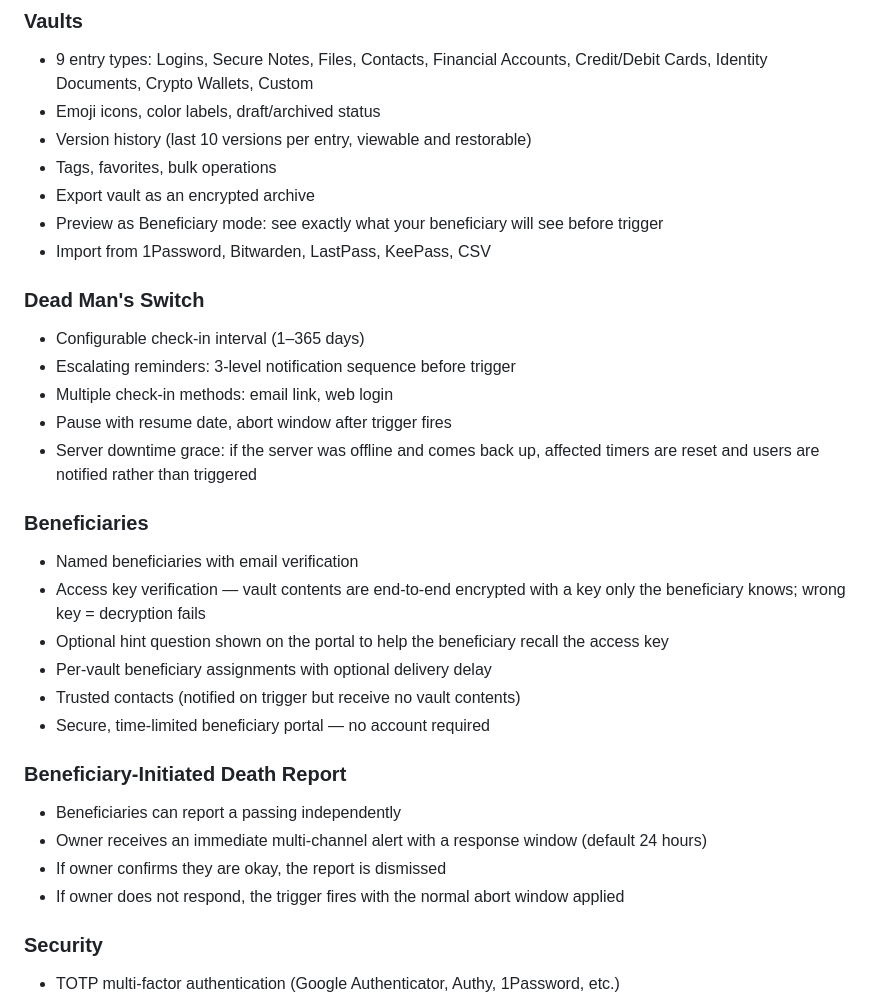
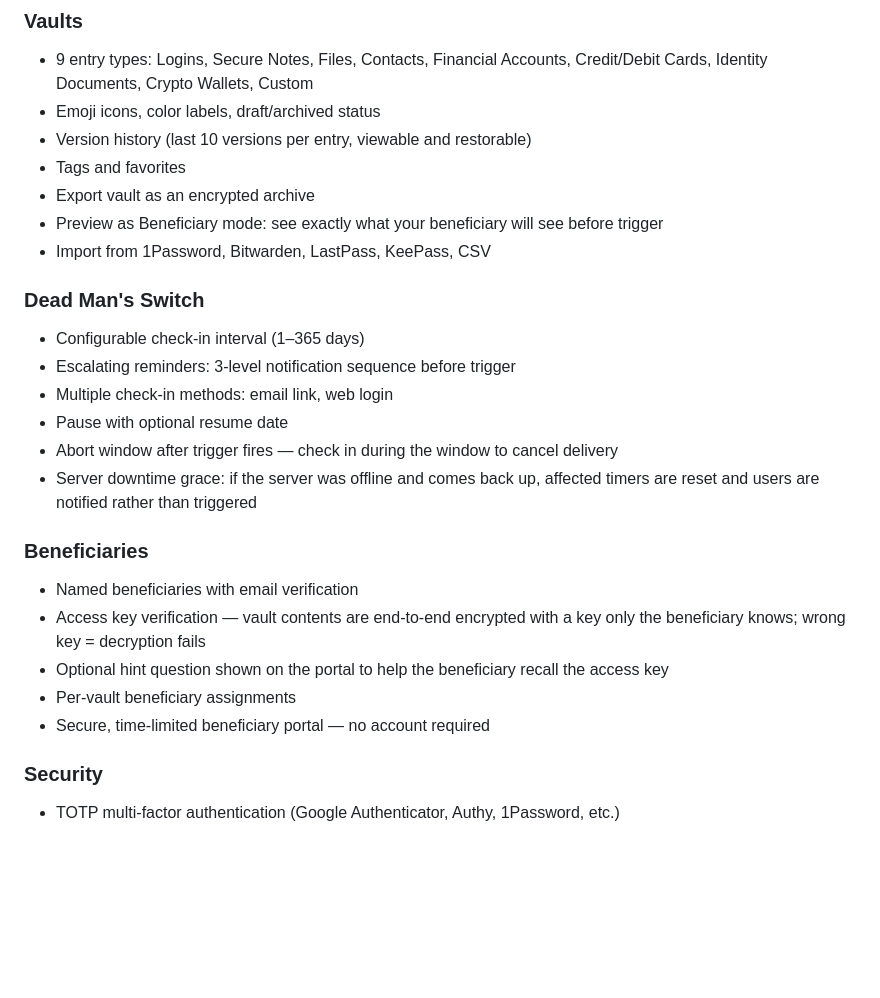
Before and after one commit to anieto/ps-vault, a Markdown page: README.md, the part around the change. Drawn GitHub-style; blank space fills up the shorter version.

Commit message:
Fix README accuracy — remove unimplemented features from feature list
Removed: bulk operations, trusted contacts, beneficiary-initiated death
report, per-beneficiary delivery delay (all stubs with no UI).
Clarified pause/abort wording to match what's actually built.

```diff
--- a/README.md
+++ b/README.md
@@ -62,7 +62,7 @@ When you change your password, all key envelopes are re-encrypted client-side in
 - 9 entry types: Logins, Secure Notes, Files, Contacts, Financial Accounts, Credit/Debit Cards, Identity Documents, Crypto Wallets, Custom
 - Emoji icons, color labels, draft/archived status
 - Version history (last 10 versions per entry, viewable and restorable)
-- Tags, favorites, bulk operations
+- Tags and favorites
 - Export vault as an encrypted archive
 - Preview as Beneficiary mode: see exactly what your beneficiary will see before trigger
 - Import from 1Password, Bitwarden, LastPass, KeePass, CSV
@@ -71,22 +71,16 @@ When you change your password, all key envelopes are re-encrypted client-side in
 - Configurable check-in interval (1–365 days)
 - Escalating reminders: 3-level notification sequence before trigger
 - Multiple check-in methods: email link, web login
-- Pause with resume date, abort window after trigger fires
+- Pause with optional resume date
+- Abort window after trigger fires — check in during the window to cancel delivery
 - Server downtime grace: if the server was offline and comes back up, affected timers are reset and users are notified rather than triggered
 
 ### Beneficiaries
 - Named beneficiaries with email verification
 - Access key verification — vault contents are end-to-end encrypted with a key only the beneficiary knows; wrong key = decryption fails
 - Optional hint question shown on the portal to help the beneficiary recall the access key
-- Per-vault beneficiary assignments with optional delivery delay
-- Trusted contacts (notified on trigger but receive no vault contents)
+- Per-vault beneficiary assignments
 - Secure, time-limited beneficiary portal — no account required
-
-### Beneficiary-Initiated Death Report
-- Beneficiaries can report a passing independently
-- Owner receives an immediate multi-channel alert with a response window (default 24 hours)
-- If owner confirms they are okay, the report is dismissed
-- If owner does not respond, the trigger fires with the normal abort window applied
 
 ### Security
 - TOTP multi-factor authentication (Google Authenticator, Authy, 1Password, etc.)
```
